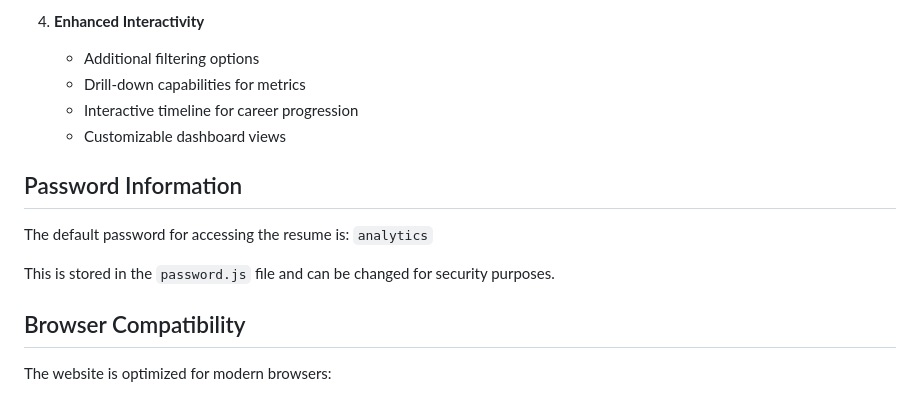
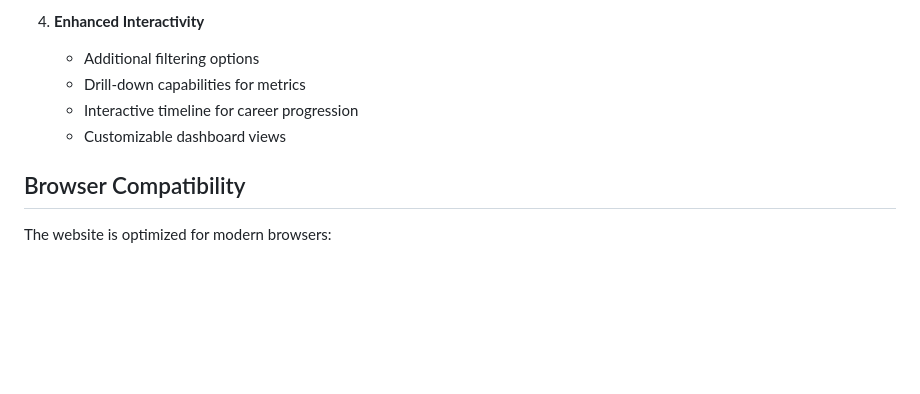
Before and after one commit to Aj-K-code/healthcare-analytics-resume, a Markdown page: README.md, the part around the change. Rendered like a GitHub page; blank space fills up the shorter version.

```diff
--- a/README.md
+++ b/README.md
@@ -142,12 +142,6 @@ The project includes a module for integrating with CMS data sources. Currently,
    - Interactive timeline for career progression
    - Customizable dashboard views
 
-## Password Information
-
-The default password for accessing the resume is: `analytics`
-
-This is stored in the `password.js` file and can be changed for security purposes.
-
 ## Browser Compatibility
 
 The website is optimized for modern browsers:
```
